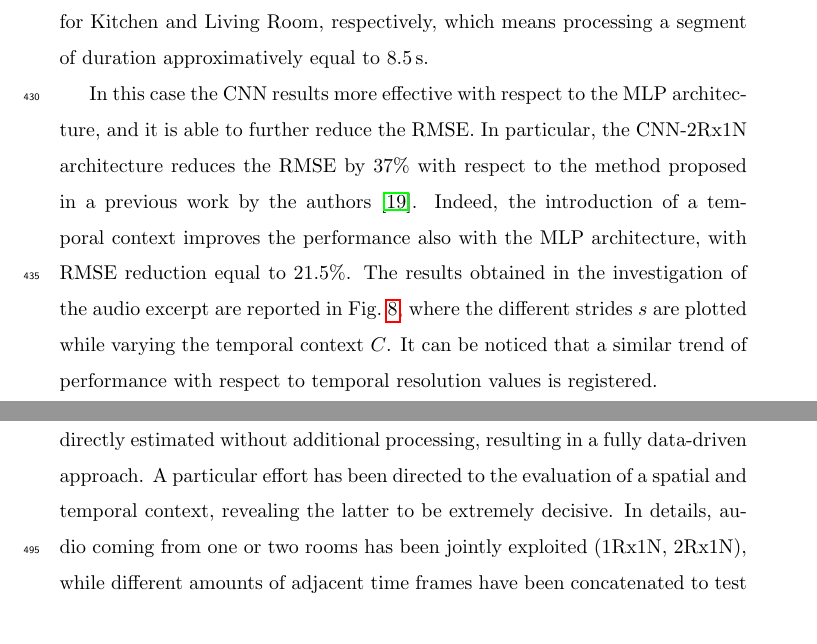
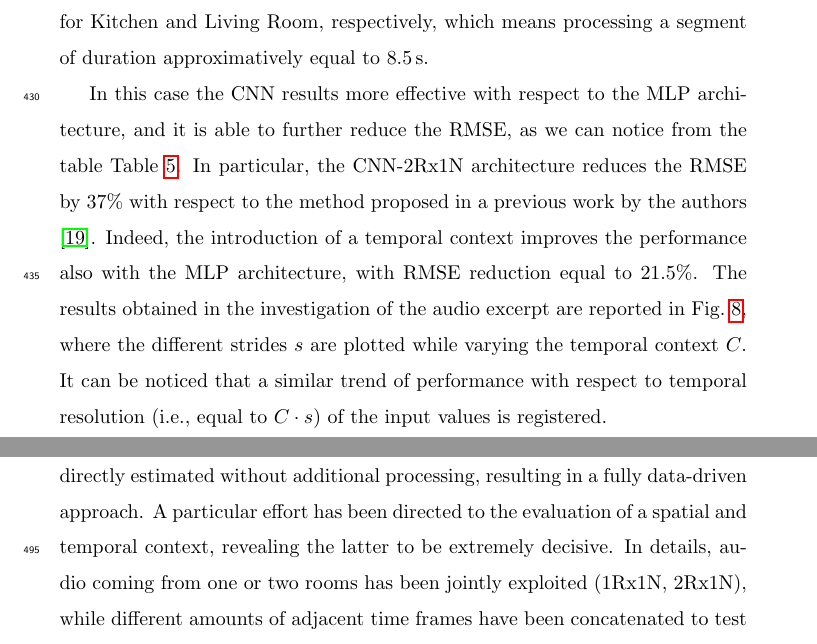
Before and after one commit to vespero89/Multiroom_SLOC_CS-L_review1, a LaTeX paper (M-SLOC_2016_ecrc-template.tex): two parts of pages 22 and 27 of 38, joined at a grey line, cut so that both start at the same text. Compiled offline with pdfLaTeX.

Commit message:
added some TODOS

```diff
--- a/M-SLOC_2016_ecrc-template.tex
+++ b/M-SLOC_2016_ecrc-template.tex
@@ -772,12 +773,15 @@ The best resulting values of context and strides are $(C,s)=(21,4)$ and $(C,s)=(
 
 %The introduction of the temporal context has beneficial effects also with the MLP, but with a lower error reduction (equal to 21.5\%).
 
-In this case the CNN results more effective with respect to the MLP architecture, and it is able to further reduce the RMSE. In particular, the CNN-2Rx1N architecture reduces the RMSE by 37\% with respect to the method proposed in a previous work by the authors \cite{vesperini2016sloc}.
+In this case the CNN results more effective with respect to the MLP architecture, and it is able to further reduce the RMSE,
+%ndFAB Results discussion - 6c)
+as we can notice from the table \tableref{tab:bestCONF_SIMU}.
+In particular, the CNN-2Rx1N architecture reduces the RMSE by 37\% with respect to the method proposed in a previous work by the authors \cite{vesperini2016sloc}.
 Indeed, the introduction of a temporal context improves the performance also with the MLP architecture, with RMSE reduction equal to 21.5\%.
-The  results obtained in the investigation of the audio excerpt are reported in \figref{ctx-str-SIMU}, where the different strides $s$ are plotted while varying the temporal context $C$. It can be noticed that a similar trend of performance with respect to temporal resolution values is registered.
-
-
-
+The  results obtained in the investigation of the audio excerpt are reported in \figref{ctx-str-SIMU}, where the different strides $s$ are plotted while varying the temporal context $C$. %It can be noticed that a similar trend of performance with respect to temporal resolution values is registered.
+%ndFAB Results discussion - 6c)
+It can be noticed that a similar trend of performance with respect to temporal resolution (i.e., equal to $C\cdot s$) of the input values is registered.
+%%
 
 
 \begin{figure}[t]
```
Also changed, not shown: M-SLOC_2016_ecrc-template.tex (3 more changed lines).
